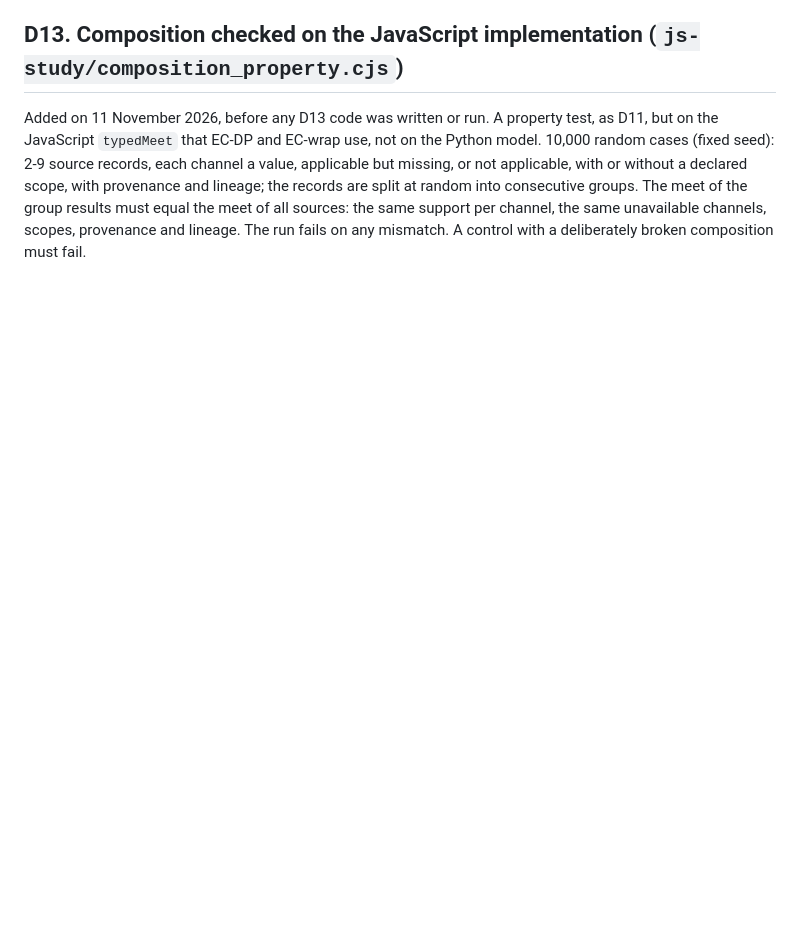
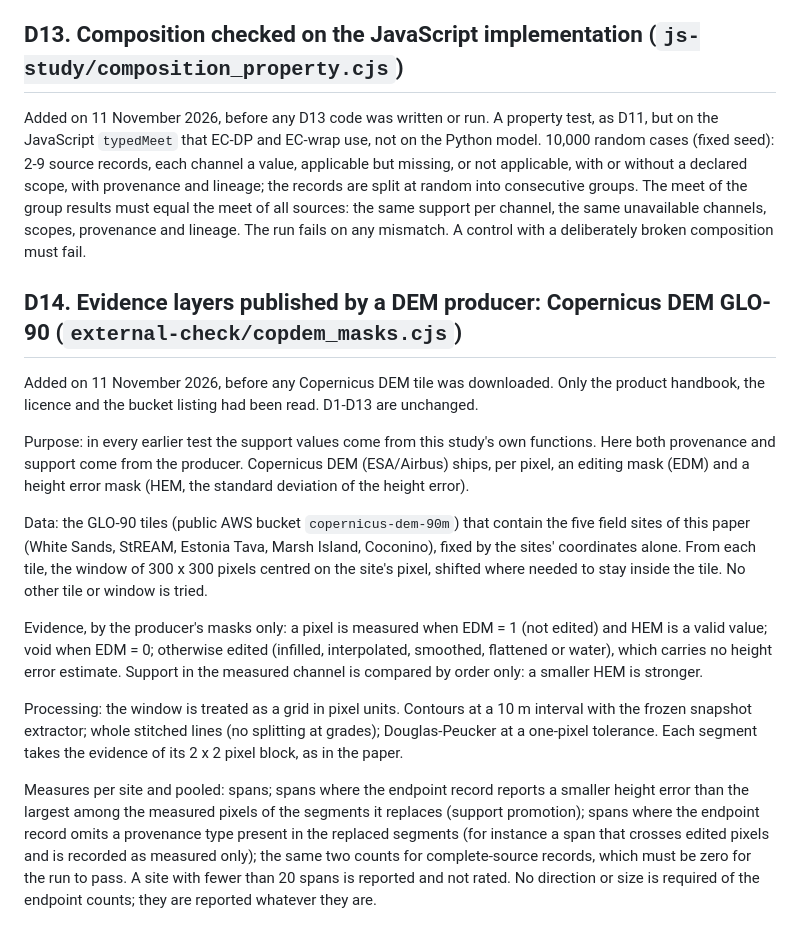
Before and after one commit to Aurtechmx/emtrf, a Markdown page: docs/RULES_ADDITIONAL_TESTS.md, the part around the change. Rendered like a GitHub page; blank space fills up the shorter version.

Commit message:
Rules for D14 (evidence layers published by a DEM producer)

```diff
--- a/docs/RULES_ADDITIONAL_TESTS.md
+++ b/docs/RULES_ADDITIONAL_TESTS.md
@@ -335,3 +335,34 @@ with or without a declared scope, with provenance and lineage; the records are s
 consecutive groups. The meet of the group results must equal the meet of all sources: the same
 support per channel, the same unavailable channels, scopes, provenance and lineage. The run fails
 on any mismatch. A control with a deliberately broken composition must fail.
+
+## D14. Evidence layers published by a DEM producer: Copernicus DEM GLO-90 (`external-check/copdem_masks.cjs`)
+
+Added on 11 November 2026, before any Copernicus DEM tile was downloaded. Only the product handbook,
+the licence and the bucket listing had been read. D1-D13 are unchanged.
+
+Purpose: in every earlier test the support values come from this study's own functions. Here both
+provenance and support come from the producer. Copernicus DEM (ESA/Airbus) ships, per pixel, an
+editing mask (EDM) and a height error mask (HEM, the standard deviation of the height error).
+
+Data: the GLO-90 tiles (public AWS bucket `copernicus-dem-90m`) that contain the five field sites of
+this paper (White Sands, StREAM, Estonia Tava, Marsh Island, Coconino), fixed by the sites'
+coordinates alone. From each tile, the window of 300 x 300 pixels centred on the site's pixel,
+shifted where needed to stay inside the tile. No other tile or window is tried.
+
+Evidence, by the producer's masks only: a pixel is measured when EDM = 1 (not edited) and HEM is a
+valid value; void when EDM = 0; otherwise edited (infilled, interpolated, smoothed, flattened or
+water), which carries no height error estimate. Support in the measured channel is compared by
+order only: a smaller HEM is stronger.
+
+Processing: the window is treated as a grid in pixel units. Contours at a 10 m interval with the
+frozen snapshot extractor; whole stitched lines (no splitting at grades); Douglas-Peucker at a
+one-pixel tolerance. Each segment takes the evidence of its 2 x 2 pixel block, as in the paper.
+
+Measures per site and pooled: spans; spans where the endpoint record reports a smaller height error
+than the largest among the measured pixels of the segments it replaces (support promotion); spans
+where the endpoint record omits a provenance type present in the replaced segments (for instance a
+span that crosses edited pixels and is recorded as measured only); the same two counts for
+complete-source records, which must be zero for the run to pass. A site with fewer than 20 spans is
+reported and not rated. No direction or size is required of the endpoint counts; they are reported
+whatever they are.
```
